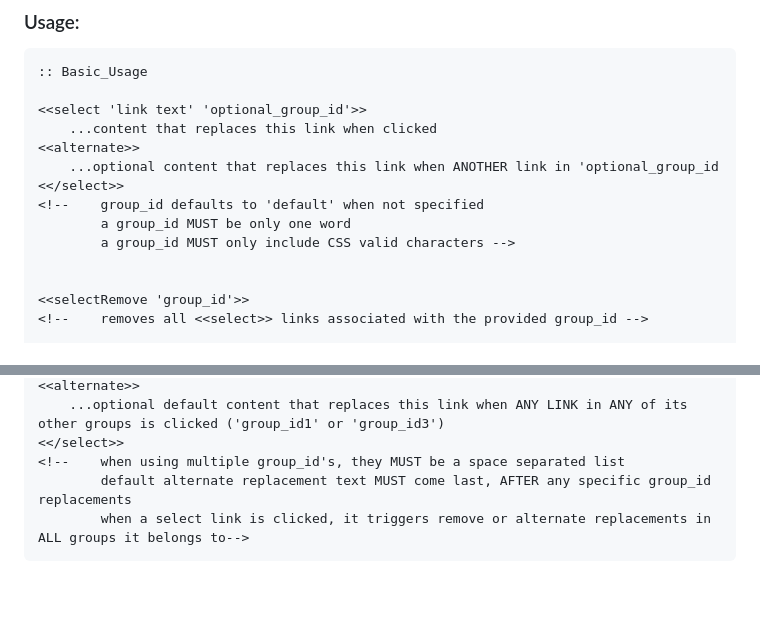
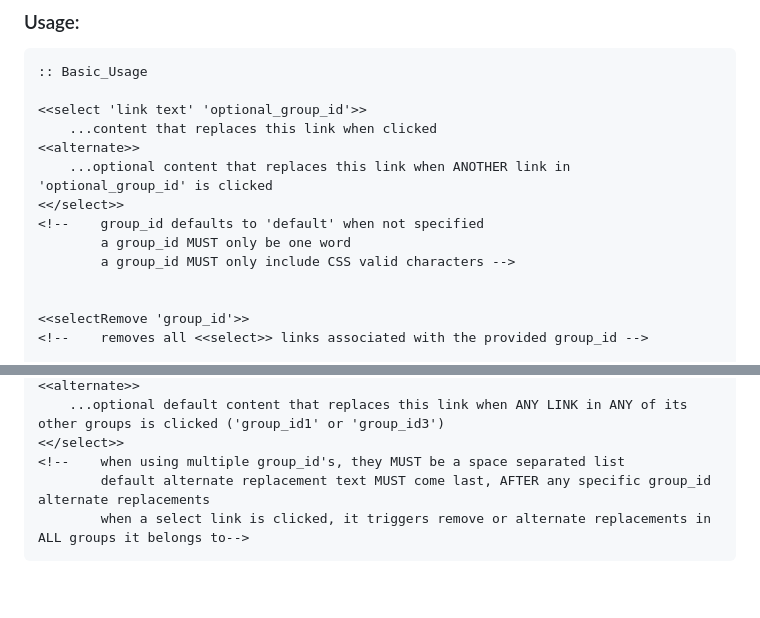
Before and after one commit to SleepyFool-gh/Sleepy_macros, a Markdown page: SELECT macro/readme.md, 2 parts joined by grey strips. Rendered like a GitHub page.

````diff
--- a/SELECT macro/readme.md
+++ b/SELECT macro/readme.md
@@ -16,10 +16,10 @@ Clicking a link produced by the `<<select>>` macro replaces the link with its co
 <<select 'link text' 'optional_group_id'>>
     ...content that replaces this link when clicked
 <<alternate>>
-    ...optional content that replaces this link when ANOTHER link in 'optional_group_id
+    ...optional content that replaces this link when ANOTHER link in 'optional_group_id' is clicked
 <</select>>
 <!--    group_id defaults to 'default' when not specified
-        a group_id MUST be only one word
+        a group_id MUST only be one word
         a group_id MUST only include CSS valid characters -->
 
 
@@ -38,7 +38,7 @@ Clicking a link produced by the `<<select>>` macro replaces the link with its co
     ...optional default content that replaces this link when ANY LINK in ANY of its other groups is clicked ('group_id1' or 'group_id3')
 <</select>>
 <!--    when using multiple group_id's, they MUST be a space separated list
-        default alternate replacement text MUST come last, AFTER any specific group_id replacements
+        default alternate replacement text MUST come last, AFTER any specific group_id alternate replacements
         when a select link is clicked, it triggers remove or alternate replacements in ALL groups it belongs to-->
 ```
 
````
